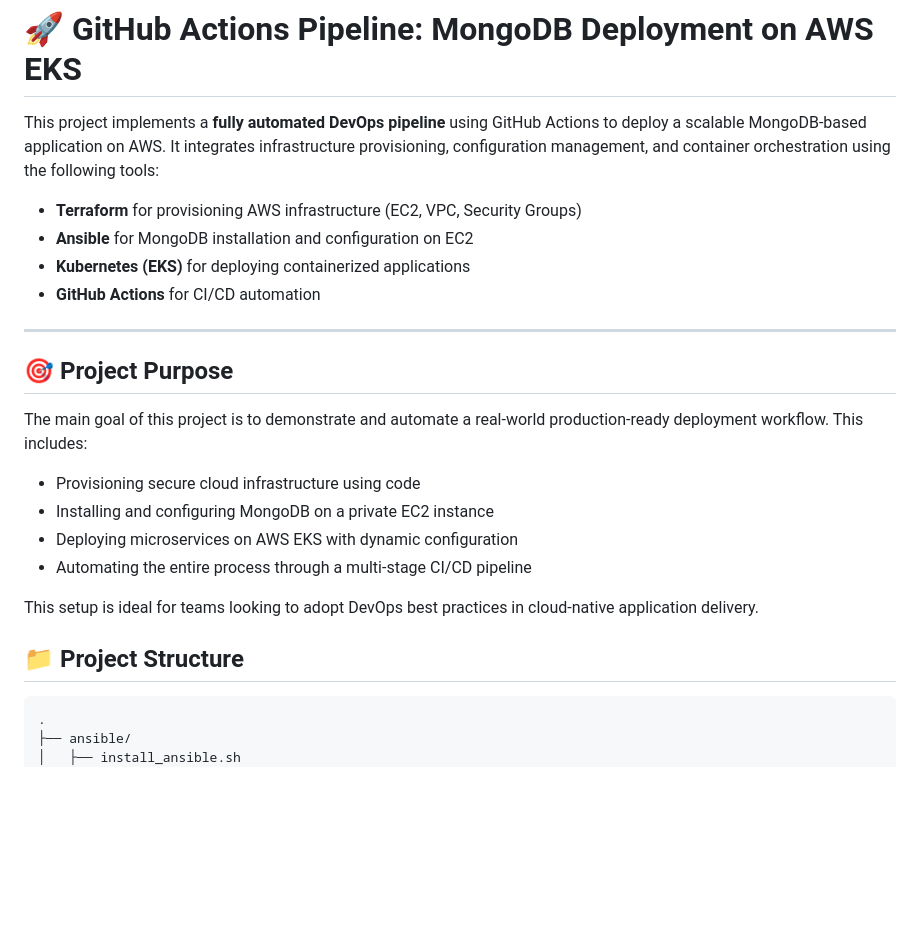
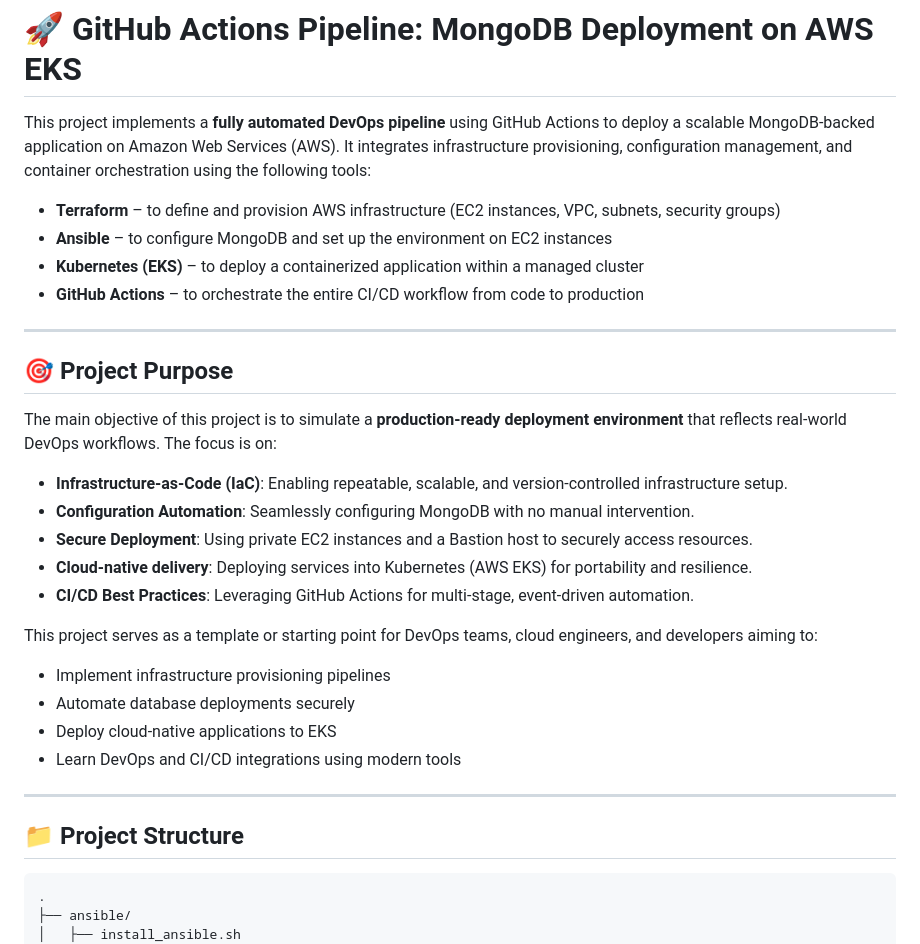
Before and after one commit to yussufyasser/GitHub-actions-pipeline, a Markdown page: README.md, the part around one of its changes. GitHub-like rendering; blank space fills up the shorter version.

````diff
--- a/README.md
+++ b/README.md
@@ -1,27 +1,35 @@
 # 🚀 GitHub Actions Pipeline: MongoDB Deployment on AWS EKS
 
-This project implements a **fully automated DevOps pipeline** using GitHub Actions to deploy a scalable MongoDB-based application on AWS. It integrates infrastructure provisioning, configuration management, and container orchestration using the following tools:
+This project implements a **fully automated DevOps pipeline** using GitHub Actions to deploy a scalable MongoDB-backed application on Amazon Web Services (AWS). It integrates infrastructure provisioning, configuration management, and container orchestration using the following tools:
 
-- **Terraform** for provisioning AWS infrastructure (EC2, VPC, Security Groups)
-- **Ansible** for MongoDB installation and configuration on EC2
-- **Kubernetes (EKS)** for deploying containerized applications
-- **GitHub Actions** for CI/CD automation
+- **Terraform** – to define and provision AWS infrastructure (EC2 instances, VPC, subnets, security groups)
+- **Ansible** – to configure MongoDB and set up the environment on EC2 instances
+- **Kubernetes (EKS)** – to deploy a containerized application within a managed cluster
+- **GitHub Actions** – to orchestrate the entire CI/CD workflow from code to production
 
 ---
 
 ## 🎯 Project Purpose
 
-The main goal of this project is to demonstrate and automate a real-world production-ready deployment workflow. This includes:
+The main objective of this project is to simulate a **production-ready deployment environment** that reflects real-world DevOps workflows. The focus is on:
 
-- Provisioning secure cloud infrastructure using code
-- Installing and configuring MongoDB on a private EC2 instance
-- Deploying microservices on AWS EKS with dynamic configuration
-- Automating the entire process through a multi-stage CI/CD pipeline
+- **Infrastructure-as-Code (IaC)**: Enabling repeatable, scalable, and version-controlled infrastructure setup.
+- **Configuration Automation**: Seamlessly configuring MongoDB with no manual intervention.
+- **Secure Deployment**: Using private EC2 instances and a Bastion host to securely access resources.
+- **Cloud-native delivery**: Deploying services into Kubernetes (AWS EKS) for portability and resilience.
+- **CI/CD Best Practices**: Leveraging GitHub Actions for multi-stage, event-driven automation.
 
-This setup is ideal for teams looking to adopt DevOps best practices in cloud-native application delivery.
+This project serves as a template or starting point for DevOps teams, cloud engineers, and developers aiming to:
 
+- Implement infrastructure provisioning pipelines
+- Automate database deployments securely
+- Deploy cloud-native applications to EKS
+- Learn DevOps and CI/CD integrations using modern tools
+
+---
 
 ## 📁 Project Structure
+
 ```bash
 .
 ├── ansible/
````
Also changed, not shown: other parts of README.md (+0 -1 lines).
